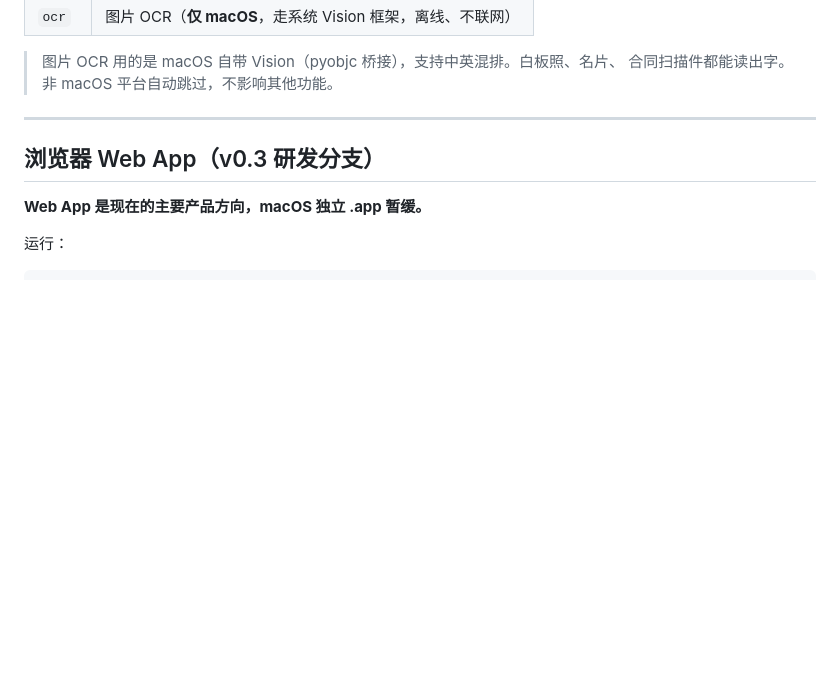
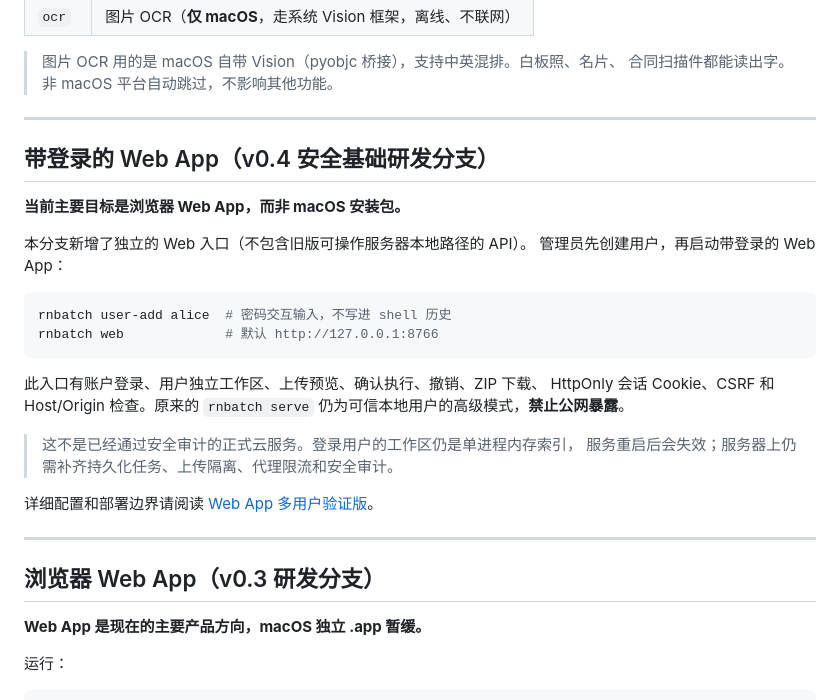
Before and after one commit to keyneszeng/rnbatch, a Markdown page: README.md, the part around the change. GitHub-like rendering; blank space fills up the shorter version.

Commit message:
docs(web): explain authenticated Web entrypoint and actual roadmap progress

````diff
--- a/README.md
+++ b/README.md
@@ -89,6 +89,29 @@ pip install -e .
 
 > 图片 OCR 用的是 macOS 自带 Vision（pyobjc 桥接），支持中英混排。白板照、名片、
 > 合同扫描件都能读出字。非 macOS 平台自动跳过，不影响其他功能。
+
+---
+
+## 带登录的 Web App（v0.4 安全基础研发分支）
+
+**当前主要目标是浏览器 Web App，而非 macOS 安装包。**
+
+本分支新增了独立的 Web 入口（不包含旧版可操作服务器本地路径的 API）。
+管理员先创建用户，再启动带登录的 Web App：
+
+```bash
+rnbatch user-add alice  # 密码交互输入，不写进 shell 历史
+rnbatch web             # 默认 http://127.0.0.1:8766
+```
+
+此入口有账户登录、用户独立工作区、上传预览、确认执行、撤销、ZIP 下载、
+HttpOnly 会话 Cookie、CSRF 和 Host/Origin 检查。原来的 `rnbatch serve`
+仍为可信本地用户的高级模式，**禁止公网暴露**。
+
+> 这不是已经通过安全审计的正式云服务。登录用户的工作区仍是单进程内存索引，
+> 服务重启后会失效；服务器上仍需补齐持久化任务、上传隔离、代理限流和安全审计。
+
+详细配置和部署边界请阅读 [Web App 多用户验证版](docs/WEB_APP.md)。
 
 ---
 
````
